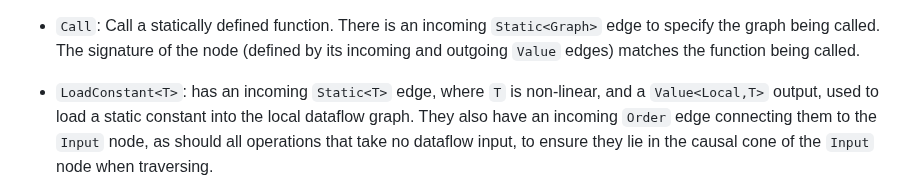
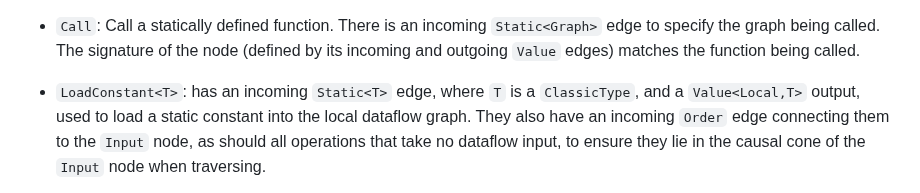
Before and after one commit to CQCL/hugr, a Markdown page: specification/hugr.md, the part around the change. GitHub-like rendering.

Commit message:
Clarify.

```diff
--- a/specification/hugr.md
+++ b/specification/hugr.md
@@ -276,7 +276,7 @@ operations valid at both Module level and within dataflow regions):
     `Static<Graph>` edge to specify the graph being called. The
     signature of the node (defined by its incoming and outgoing `Value` edges) matches the function being called.
 
-  - `LoadConstant<T>`: has an incoming `Static<T>` edge, where `T` is non-linear, and a
+  - `LoadConstant<T>`: has an incoming `Static<T>` edge, where `T` is a `ClassicType`, and a
     `Value<Local,T>` output, used to load a static constant into the local
     dataflow graph. They also have an incoming `Order` edge connecting
     them to the `Input` node, as should all operations that
```
